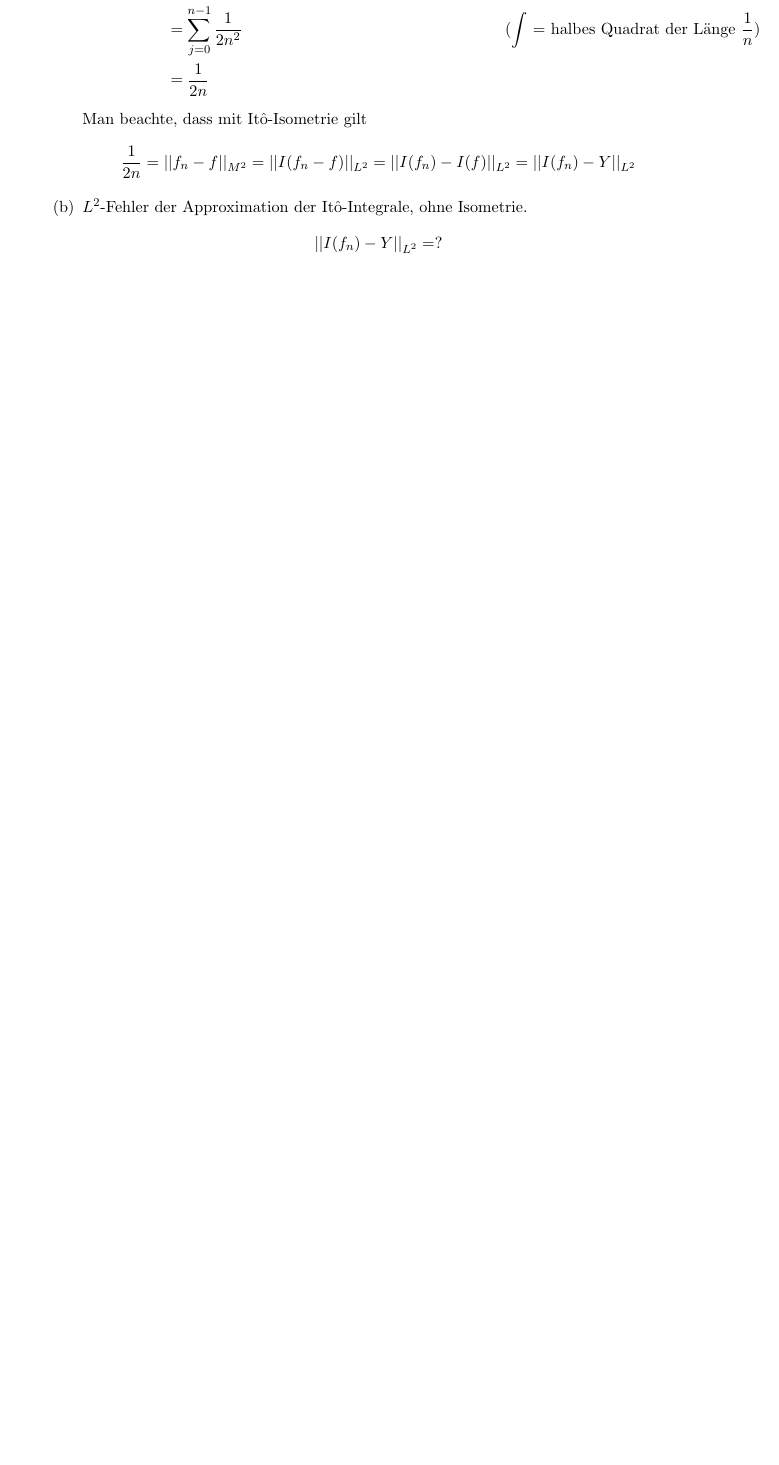
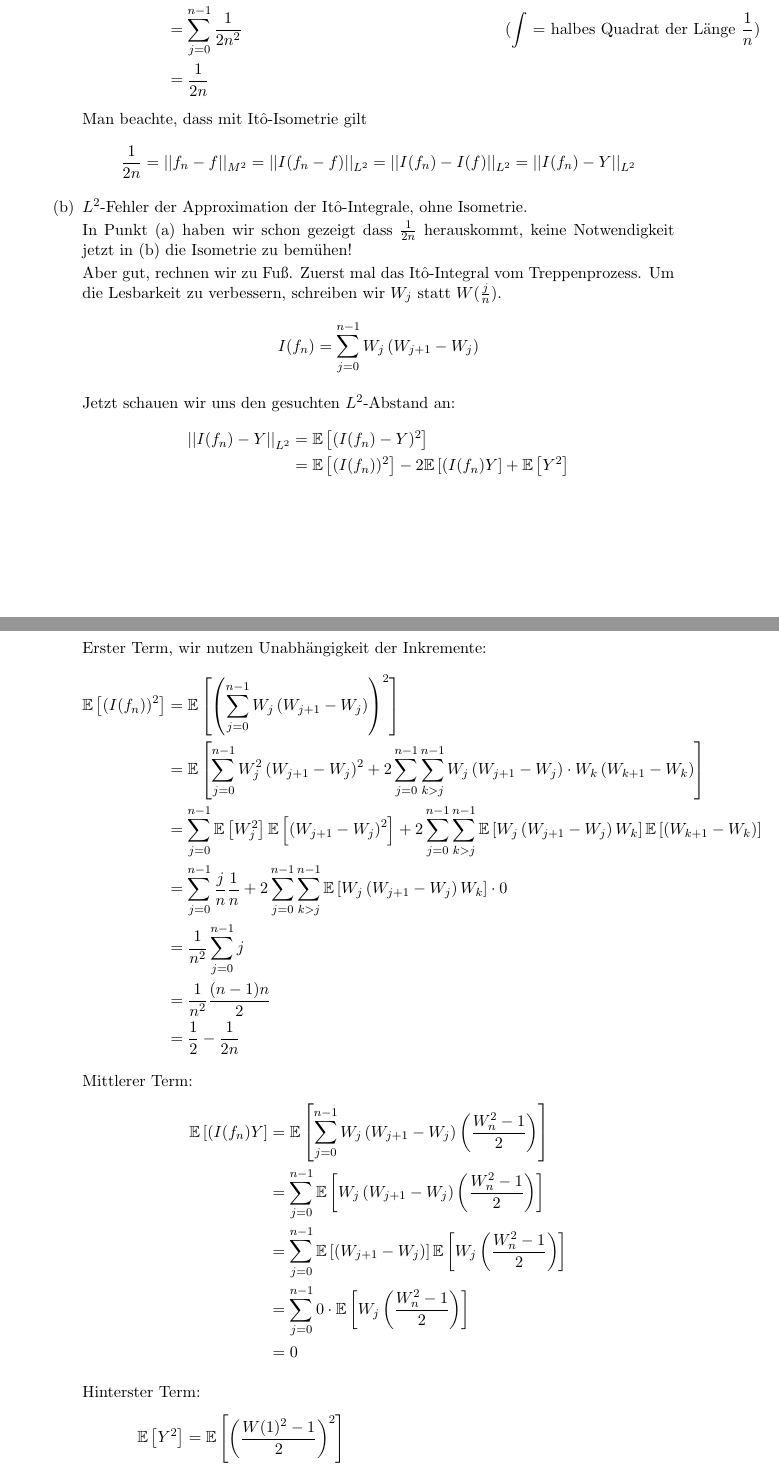
Before and after one commit to SirFloIII/Eisbrunza, a LaTeX document (UE/ue5.tex): part of page 2 of 5 before the commit and two parts of pages 2 and 3 of 7 after it, the two joined at a grey line, cut so that both start at the same text, the shorter picture padded with empty space. Compiled offline with pdfLaTeX.

Commit message:
21b) mit Fehler

```diff
--- a/UE/ue5.tex
+++ b/UE/ue5.tex
@@ -78,11 +78,55 @@ $$\frac{1}{2n} = \norm{f_n-f}{M^2} = \norm{I(f_n-f)}{L^2} = \norm{I(f_n)-I(f)}{L
 
 %b
 \item $L^2$-Fehler der Approximation der Itô-Integrale, ohne Isometrie.
+
+In Punkt (a) haben wir schon gezeigt dass $\frac{1}{2n}$ herauskommt, keine Notwendigkeit jetzt in (b) die Isometrie zu bemühen!
+
+Aber gut, rechnen wir zu Fuß. Zuerst mal das Itô-Integral vom Treppenprozess. Um die Lesbarkeit zu verbessern, schreiben wir $W_{j}$ statt $W(\frac{j}{n})$.
+$$I(f_n) = \sum_{j=0}^{n-1} W_j \left( W_{j+1} - W_j\right)$$
+
+Jetzt schauen wir uns den gesuchten $L^2$-Abstand an:
 \begin{align*}
-\norm{I(f_n)-Y}{L^2} = ?
+\norm{I(f_n)-Y}{L^2} &= \Ee{(I(f_n) - Y)^2}\\
+&= \Ee{(I(f_n))^2} -2\Ee{(I(f_n)Y} + \Ee{Y^2}
+\end{align*}
+
+Erster Term, wir nutzen Unabhängigkeit der Inkremente:
+\begin{align*}
+\Ee{(I(f_n))^2} &= \Ee{\left(\sum_{j=0}^{n-1} W_j \left( W_{j+1} - W_j\right)\right)^2}\\
+&= \Ee{\sum_{j=0}^{n-1} W_j^2 \left( W_{j+1} - W_j\right)^2 + 2 \sum_{j=0}^{n-1} \sum_{k>j}^{n-1} W_j \left( W_{j+1} - W_j\right) \cdot W_k \left( W_{k+1} - W_k\right) }\\
+&= \sum_{j=0}^{n-1} \Ee{W_j^2} \Ee{\left( W_{j+1} - W_j\right)^2} + 2 \sum_{j=0}^{n-1} \sum_{k>j}^{n-1} \Ee{W_j \left( W_{j+1} - W_j\right) W_k} \Ee{\left( W_{k+1} - W_k\right)}\\
+&=\sum_{j=0}^{n-1} \frac{j}{n} \frac{1}{n} + 2 \sum_{j=0}^{n-1} \sum_{k>j}^{n-1} \Ee{W_j \left( W_{j+1} - W_j\right) W_k} \cdot 0\\
+&=\frac{1}{n^2}\sum_{j=0}^{n-1} j\\
+&=\frac{1}{n^2}\frac{(n-1)n}{2}\\
+&=\frac{1}{2} - \frac{1}{2n}
+\end{align*}
+
+
+Mittlerer Term:
+\begin{align*}
+\Ee{(I(f_n)Y} &= \Ee{\sum_{j=0}^{n-1} W_j \left( W_{j+1} - W_j\right) \left(\frac{W_n^2-1}{2}\right)}\\
+&= \sum_{j=0}^{n-1} \Ee{W_j \left( W_{j+1} - W_j\right) \left(\frac{W_n^2-1}{2}\right)}\\
+&= \sum_{j=0}^{n-1} \Ee{\left( W_{j+1} - W_j\right)} \Ee{W_j \left(\frac{W_n^2-1}{2}\right)}\\
+&= \sum_{j=0}^{n-1} 0 \cdot \Ee{W_j \left(\frac{W_n^2-1}{2}\right)}\\
+&= 0
+\end{align*}
+
+Hinterster Term:
+\begin{align*}
+\Ee{Y^2} &= \Ee{\left(\frac{W(1)^2-1}{2}\right)^2}\\
+&= \frac{1}{4}\left(\Ee{(W(1))^4} -2\Ee{(W(1))^2}\cdot 1 +1^2\right)\\
+&= \frac{1}{4}\left(3\cdot 1^4 -2\cdot 1 +1\right) &\text{(Momente)}\\
+&= \frac{1}{2}
 \end{align*}
 \end{enumerate}
 
+Insgesamt:
+\begin{align*}
+\norm{I(f_n)-Y}{L^2} &= \Ee{(I(f_n) - Y)^2}\\
+&= \Ee{(I(f_n))^2} -2\Ee{(I(f_n)Y} + \Ee{Y^2}\\
+&=\frac{1}{2} - \frac{1}{2n} -2\cdot0 +\frac{1}{2}\\
+&= 1 - \frac{1}{2n}
+\end{align*}
 
 %22
 \item Sei
```
Also changed, not shown: UE/gfx/Leo_Moser.png (added), UE/ue5.tex (14 more changed lines).
